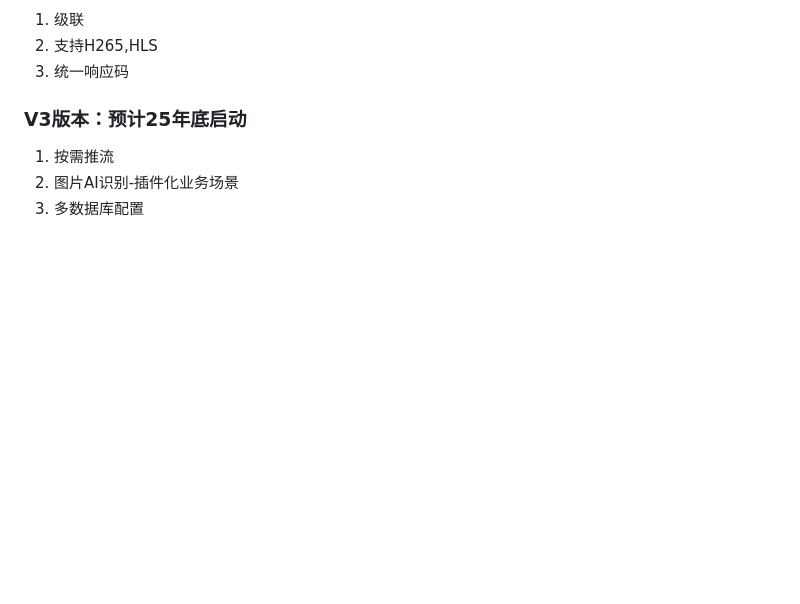
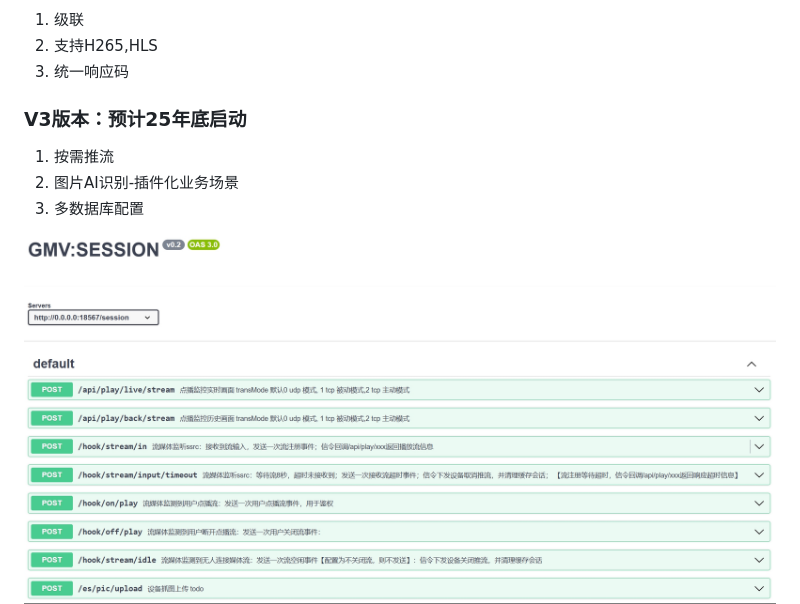
Before and after one commit to epimore/gmv, a Markdown page: readme.md, the part around the change. Rendered like a GitHub page; pictures changed too: sources/swagger.png (added); blank space fills up the shorter version.

```diff
--- a/readme.md
+++ b/readme.md
@@ -41,6 +41,7 @@
 2. 图片AI识别-插件化业务场景
 3. 多数据库配置
 
+![0](./sources/swagger.png "API文档")
 ![1](./sources/d_list.png "设备目录")
 ![2](./sources/d_add.png "设备添加")
 ![3](./sources/c_list.png "设备目录通道")
```
Also changed, not shown: 11 other files.
